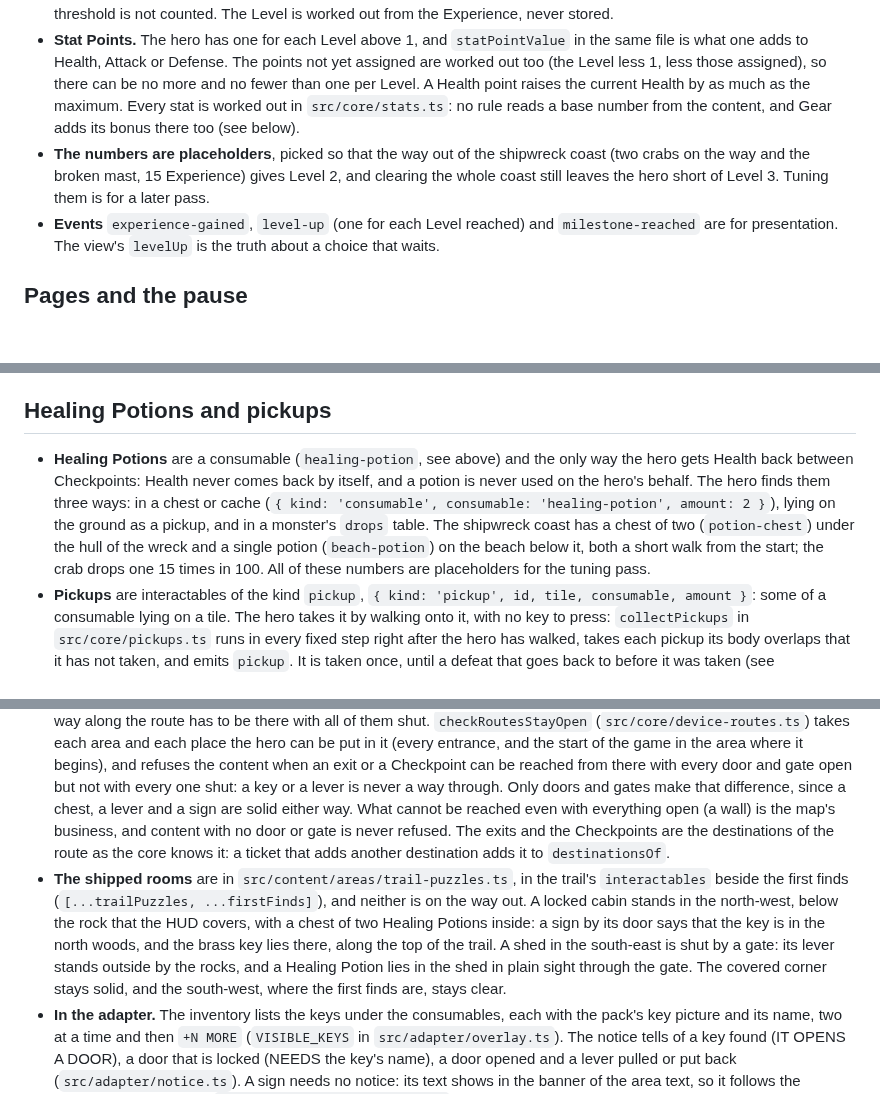
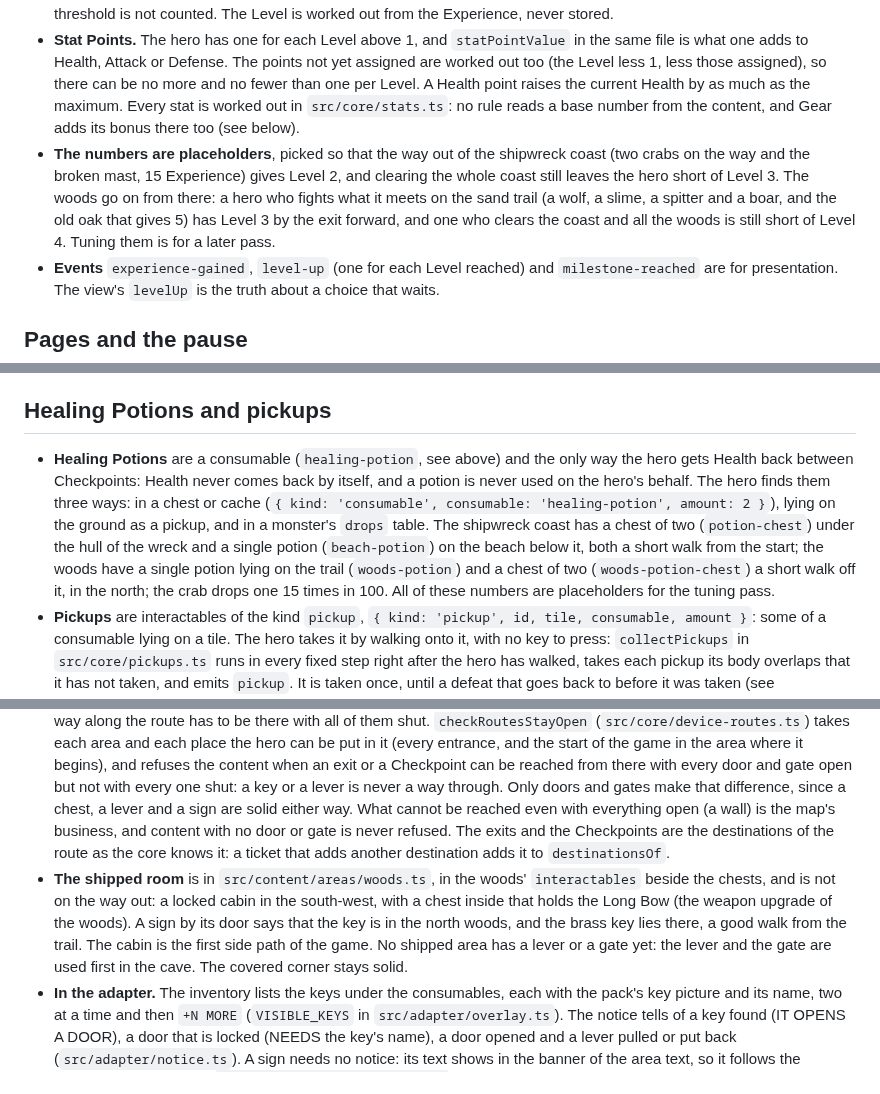
Before and after one commit to ffindusz/Island-Adventure-RPG, a Markdown page: README.md, 3 parts joined by grey strips. Rendered like a GitHub page; blank space fills up the shorter version.

```diff
--- a/README.md
+++ b/README.md
@@ -66,7 +66,7 @@ Dependencies point one way: `main.ts` uses the adapter, the content and the core
 - **Experience.** Each monster type has an `experience` value (`src/content/monsters.ts`) that the hero earns every time it defeats one, a monster that a defeat reset included. A milestone is ground in an Adventure Area (`milestones`, in `src/content/areas/`) that gives its `reward` once: the first time the hero's body overlaps its `zone`, a block of whole tiles. That it was reached is kept with the area, so it survives a defeat and a snapshot. The reward is separate from the zone so that later rewards can sit beside Experience.
 - **Levels.** `levelThresholds` in `src/content/progression.ts` is the total Experience for Level 2, Level 3 and so on. The highest Level is one more than the number of thresholds, so the five shipped give Level 6, and Experience past the last threshold is not counted. The Level is worked out from the Experience, never stored.
 - **Stat Points.** The hero has one for each Level above 1, and `statPointValue` in the same file is what one adds to Health, Attack or Defense. The points not yet assigned are worked out too (the Level less 1, less those assigned), so there can be no more and no fewer than one per Level. A Health point raises the current Health by as much as the maximum. Every stat is worked out in `src/core/stats.ts`: no rule reads a base number from the content, and Gear adds its bonus there too (see below).
-- **The numbers are placeholders**, picked so that the way out of the shipwreck coast (two crabs on the way and the broken mast, 15 Experience) gives Level 2, and clearing the whole coast still leaves the hero short of Level 3. Tuning them is for a later pass.
+- **The numbers are placeholders**, picked so that the way out of the shipwreck coast (two crabs on the way and the broken mast, 15 Experience) gives Level 2, and clearing the whole coast still leaves the hero short of Level 3. The woods go on from there: a hero who fights what it meets on the sand trail (a wolf, a slime, a spitter and a boar, and the old oak that gives 5) has Level 3 by the exit forward, and one who clears the coast and all the woods is still short of Level 4. Tuning them is for a later pass.
 - **Events** `experience-gained`, `level-up` (one for each Level reached) and `milestone-reached` are for presentation. The view's `levelUp` is the truth about a choice that waits.
 
 ## Pages and the pause
@@ -115,7 +115,7 @@ Dependencies point one way: `main.ts` uses the adapter, the content and the core
 
 ## Healing Potions and pickups
 
-- **Healing Potions** are a consumable (`healing-potion`, see above) and the only way the hero gets Health back between Checkpoints: Health never comes back by itself, and a potion is never used on the hero's behalf. The hero finds them three ways: in a chest or cache (`{ kind: 'consumable', consumable: 'healing-potion', amount: 2 }`), lying on the ground as a pickup, and in a monster's `drops` table. The shipwreck coast has a chest of two (`potion-chest`) under the hull of the wreck and a single potion (`beach-potion`) on the beach below it, both a short walk from the start; the crab drops one 15 times in 100. All of these numbers are placeholders for the tuning pass.
+- **Healing Potions** are a consumable (`healing-potion`, see above) and the only way the hero gets Health back between Checkpoints: Health never comes back by itself, and a potion is never used on the hero's behalf. The hero finds them three ways: in a chest or cache (`{ kind: 'consumable', consumable: 'healing-potion', amount: 2 }`), lying on the ground as a pickup, and in a monster's `drops` table. The shipwreck coast has a chest of two (`potion-chest`) under the hull of the wreck and a single potion (`beach-potion`) on the beach below it, both a short walk from the start; the woods have a single potion lying on the trail (`woods-potion`) and a chest of two (`woods-potion-chest`) a short walk off it, in the north; the crab drops one 15 times in 100. All of these numbers are placeholders for the tuning pass.
 - **Pickups** are interactables of the kind `pickup`, `{ kind: 'pickup', id, tile, consumable, amount }`: some of a consumable lying on a tile. The hero takes it by walking onto it, with no key to press: `collectPickups` in `src/core/pickups.ts` runs in every fixed step right after the hero has walked, takes each pickup its body overlaps that it has not taken, and emits `pickup`. It is taken once, until a defeat that goes back to before it was taken (see Checkpoints); that is kept per Adventure Area in the state, so it survives a snapshot. A pickup is not solid, so the hero, the monsters and the arrows pass over it, and the view's `interactables` list it only while it lies there. The content is refused for a pickup of an unknown consumable, with an amount that is not a whole number of 1 or more, on a tile that is not walkable, or where something else is placed or starts.
 - **Using a potion** is the `use-healing-potion` command, which works only while the inventory page is open (`useHealingPotion` in `src/core/potions.ts`). It gives back `healingPotion.restores` (`src/content/healing-potion.ts`: 5 for now, half of the starting Health), never above the hero's maximum Health as it is then, Stat Points counted. The potion is used up even when less than that fits. With none, or at full Health where it would be wasted, nothing happens and there is no event. A use emits `healing-potion-used` with the Health `restored` and the `health` now. `createGame` refuses content whose `restores` is not more than 0.
 - **In the adapter.** The HUD shows the potion count beside the Ammunition count, grey at 0. The inventory page gives the potions a line of their own below the Gear, with the Health under it. Down moves the cursor onto that line, Enter there sends `use-healing-potion`, and the page stays open, so Enter again uses the next potion until the Health is full or the potions are gone. A refused use is not explained: the count and the Health line show why. Pickups and potion chests are drawn in `src/adapter/art.ts` as a flask and a purple crate with a flask on it, which is placeholder art.
@@ -127,6 +127,6 @@ Dependencies point one way: `main.ts` uses the adapter, the content and the core
 - **One-time loot, not a consumable.** A key taken, a door opened, a gate opened and a lever pulled stay as the hero left them when it is defeated (`consumable-rollback.ts` leaves them alone), when it goes through an exit and comes back, and in a saved game: the flags (`collected`, `open`, `pulled`) are in each area's state and the keys held are the hero's `keys`, so all of it is in the snapshot, which is why `SNAPSHOT_VERSION` is 2. A key that a door has taken stays taken, so it never lies on the ground again. `parseSave` refuses a snapshot whose hero holds a key that its area still has lying there (`damaged`). A New Game builds it all fresh: no key held, every door and gate shut, every lever not pulled.
 - **What loading refuses.** The message names the area and the device (`src/core/device-content.ts`): a key with no name, a sign with no text, a lever that moves nothing, names a target twice or names one that is not a door or a gate of its own area, a door whose key no area places, a key that no door needs and a key that two doors need. As for any interactable, a device on solid ground, or on the tile of a monster, a Checkpoint, the start or another interactable, is refused too, but one on an entrance or in an exit's zone is not: keep it off them (`tests/shipped-puzzles.test.ts` does for the shipped rooms).
 - **The route never needs one.** The hero finds every door and gate shut and may never find the key or the lever, so the way along the route has to be there with all of them shut. `checkRoutesStayOpen` (`src/core/device-routes.ts`) takes each area and each place the hero can be put in it (every entrance, and the start of the game in the area where it begins), and refuses the content when an exit or a Checkpoint can be reached from there with every door and gate open but not with every one shut: a key or a lever is never a way through. Only doors and gates make that difference, since a chest, a lever and a sign are solid either way. What cannot be reached even with everything open (a wall) is the map's business, and content with no door or gate is never refused. The exits and the Checkpoints are the destinations of the route as the core knows it: a ticket that adds another destination adds it to `destinationsOf`.
-- **The shipped rooms** are in `src/content/areas/trail-puzzles.ts`, in the trail's `interactables` beside the first finds (`[...trailPuzzles, ...firstFinds]`), and neither is on the way out. A locked cabin stands in the north-west, below the rock that the HUD covers, with a chest of two Healing Potions inside: a sign by its door says that the key is in the north woods, and the brass key lies there, along the top of the trail. A shed in the south-east is shut by a gate: its lever stands outside by the rocks, and a Healing Potion lies in the shed in plain sight through the gate. The covered corner stays solid, and the south-west, where the first finds are, stays clear.
+- **The shipped room** is in `src/content/areas/woods.ts`, in the woods' `interactables` beside the chests, and is not on the way out: a locked cabin in the south-west, with a chest inside that holds the Long Bow (the weapon upgrade of the woods). A sign by its door says that the key is in the north woods, and the brass key lies there, a good walk from the trail. The cabin is the first side path of the game. No shipped area has a lever or a gate yet: the lever and the gate are used first in the cave. The covered corner stays solid.
 - **In the adapter.** The inventory lists the keys under the consumables, each with the pack's key picture and its name, two at a time and then `+N MORE` (`VISIBLE_KEYS` in `src/adapter/overlay.ts`). The notice tells of a key found (IT OPENS A DOOR), a door that is locked (NEEDS the key's name), a door opened and a lever pulled or put back (`src/adapter/notice.ts`). A sign needs no notice: its text shows in the banner of the area text, so it follows the banner's font rules, and `tests/shipped-puzzles.test.ts` draws every character of the shipped sign. The five are drawn by `src/adapter/device-art.ts`, placeholder pictures drawn in code for the art pass of the first two areas (ticket 23) to replace.
 - **To add a puzzle,** put its devices in an area's `interactables`: no rule changes, and the route rule says if one stands in the way. To add another kind of device, follow the steps at the top of `src/core/interactables.ts`.
```
Also changed, not shown: other parts of README.md (+9 -8 lines).
